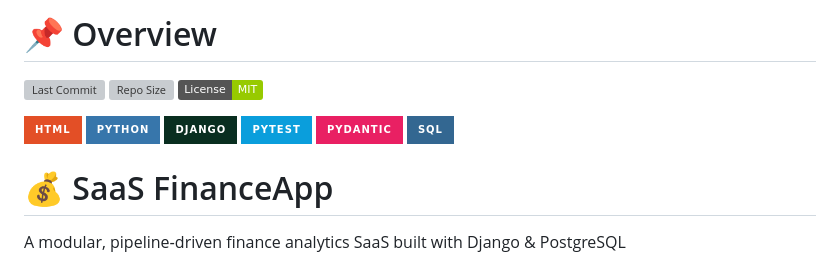
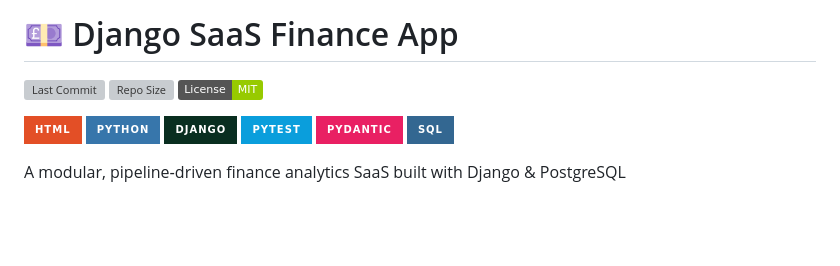
Before and after one commit to reory/finance_app, a Markdown page: README.md, the part around the change. GitHub-like rendering; badges without logos; blank space fills up the shorter version; grey boxes are pictures that could not be loaded.

```diff
--- a/README.md
+++ b/README.md
@@ -1,4 +1,5 @@
-# 📌 Overview
+# 💷 Django SaaS Finance App
+
 ![Last Commit](https://img.shields.io/github/last-commit/reory/finance_app?cacheSeconds=60)
 ![Repo Size](https://img.shields.io/github/repo-size/reory/finance_app?cacheSeconds=60)
 ![License](https://img.shields.io/badge/License-MIT-green)
@@ -9,8 +10,6 @@
 ![Pytest](https://img.shields.io/badge/Pytest-0A9EDC?style=for-the-badge)
 ![Pydantic](https://img.shields.io/badge/Pydantic-E92063?style=for-the-badge&logo=pydantic&logoColor=white)
 ![PostgreSQL](https://img.shields.io/badge/SQL-336791?style=for-the-badge)
-
-# 💰 SaaS FinanceApp
 
 A modular, pipeline‑driven finance analytics SaaS built with Django & PostgreSQL
 
```
